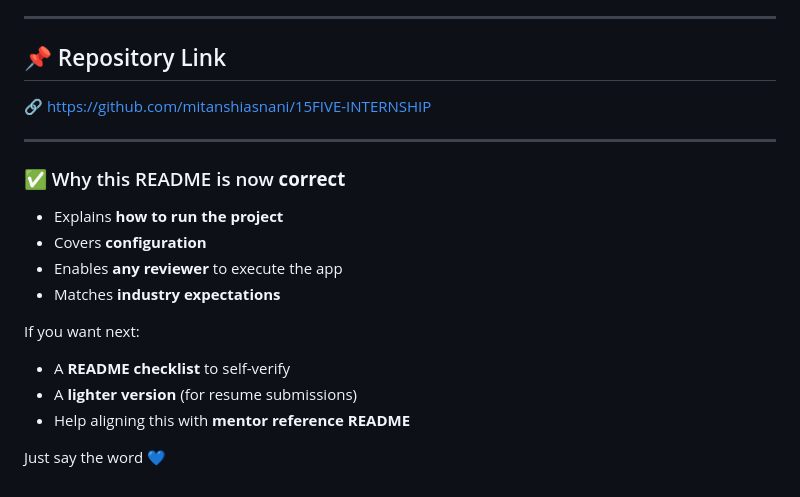
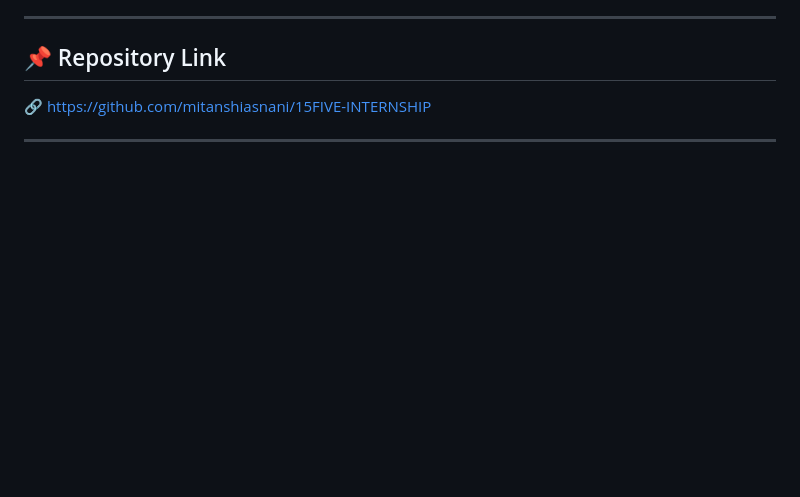
Before and after one commit to mitanshiasnani/15FIVE-INTERNSHIP, a Markdown page: README.md, the part around the change. Rendered like a GitHub page; blank space fills up the shorter version.

```diff
--- a/README.md
+++ b/README.md
@@ -192,18 +192,3 @@ python manage.py runserver
 🔗 [https://github.com/mitanshiasnani/15FIVE-INTERNSHIP](https://github.com/mitanshiasnani/15FIVE-INTERNSHIP)
 
 ---
-
-### ✅ Why this README is now **correct**
-
-* Explains **how to run the project**
-* Covers **configuration**
-* Enables **any reviewer** to execute the app
-* Matches **industry expectations**
-
-If you want next:
-
-* A **README checklist** to self-verify
-* A **lighter version** (for resume submissions)
-* Help aligning this with **mentor reference README**
-
-Just say the word 💙
```
